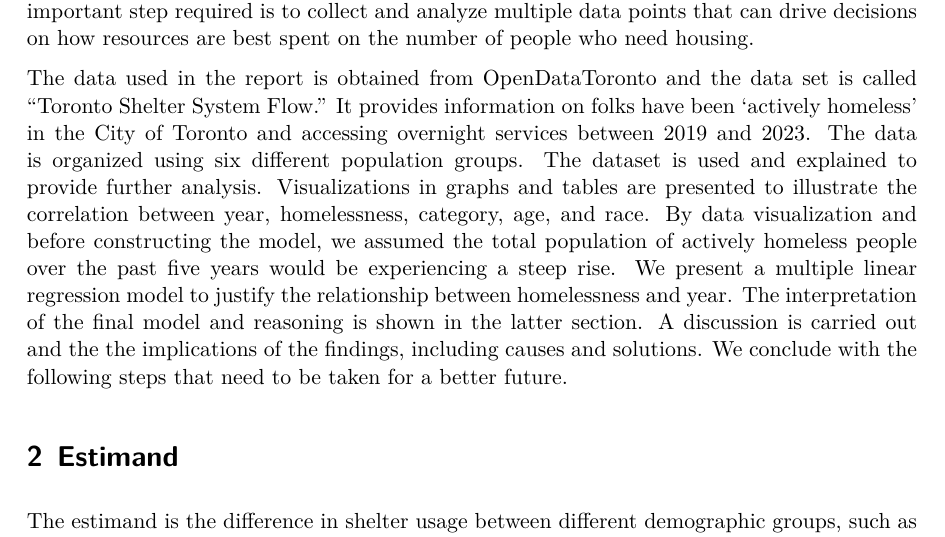
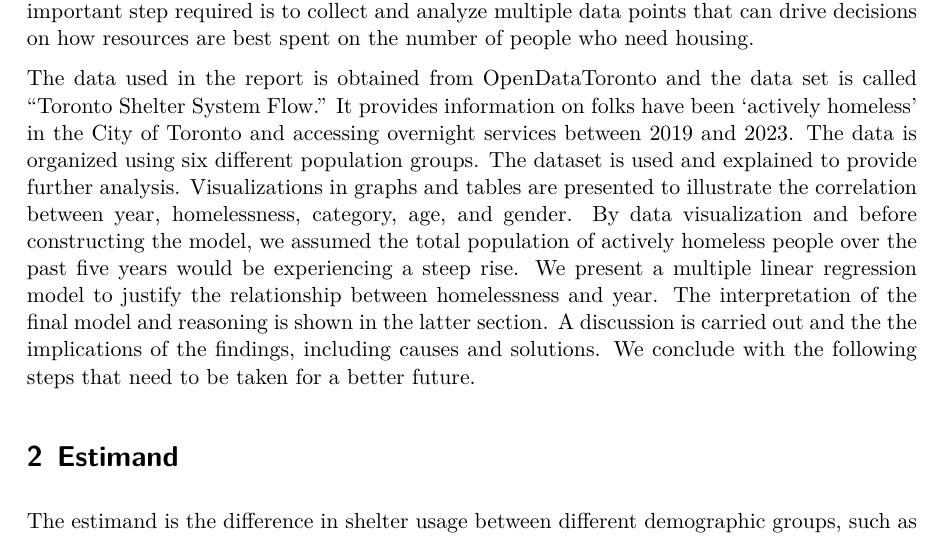
Before and after one commit to willdavidson01/Final-Paper, a Quarto document (outputs/paper/paper.qmd): part of page 2 of 14, cut so that both start at the same text. The pictures show the output file outputs/paper/paper.pdf that the author committed with the source.

Commit message:
spelling error

```diff
--- a/outputs/paper/paper.qmd
+++ b/outputs/paper/paper.qmd
@@ -37,7 +37,7 @@ df <- list[list$name=='toronto-shelter-system-flow.csv',] %>%
 
 Despite economic growth and increased development in the city, Toronto continues to struggle with the homelessness crisis. Actions and interventions such as public policies that support affordable housing in new high rise developments, grants to non-profits to provide wrap around services and programs for people experiencing homelessness and partnerships with hotels and recreation centers to offer temporary housing or out of the cold programs are all solid attempts to address the complex issues but have fallen short of solving the problem. Individuals have struggled through extreme weather conditions and overcrowded shelters, with waitlists of up to ten years for subsidized housing. The supportive shelters can't keep up with the demand because of the intake of refugees, Toronto's condo boom, and Toronto's fight against drug and alcohol abuse. Inadequate income, inaccessible housing, racism in employment, and housing markets area all factors contributing to homelessness. Homeless people are marginalized, and they're pushed to the side and deemed less important. The government needs to take urgent action to address the root causes of homelessness, as living on the streets puts individuals at risk of poor health and premature death. Should the government declare a state of emergency? Should more homeless shelters be built? Or is the root cause one of supply and demand for sustainable, affordable rents and access to homeownership for the average earning family. These critical questions need to be asked to move forward, and the first and perhaps the most important step required is to collect and analyze multiple data points that can drive decisions on how resources are best spent on the number of people who need housing.
 
-The data used in the report is obtained from OpenDataToronto and the data set is called "Toronto Shelter System Flow.” It provides information on folks have been ‘actively homeless’ in the City of Toronto and accessing overnight services between 2019 and 2023. The data is organized using six different population groups. The dataset is used and explained to provide further analysis. Visualizations in graphs and tables are presented to illustrate the correlation between year, homelessness, category, age, and race. By data visualization and before constructing the model, we assumed the total population of actively homeless people over the past five years would be experiencing a steep rise. We present a multiple linear regression model to justify the relationship between homelessness and year. The interpretation of the final model and reasoning is shown in the latter section. A discussion is carried out and the the implications of the findings, including causes and solutions. We conclude with the following steps that need to be taken for a better future.
+The data used in the report is obtained from OpenDataToronto and the data set is called "Toronto Shelter System Flow.” It provides information on folks have been ‘actively homeless’ in the City of Toronto and accessing overnight services between 2019 and 2023. The data is organized using six different population groups. The dataset is used and explained to provide further analysis. Visualizations in graphs and tables are presented to illustrate the correlation between year, homelessness, category, age, and gender. By data visualization and before constructing the model, we assumed the total population of actively homeless people over the past five years would be experiencing a steep rise. We present a multiple linear regression model to justify the relationship between homelessness and year. The interpretation of the final model and reasoning is shown in the latter section. A discussion is carried out and the the implications of the findings, including causes and solutions. We conclude with the following steps that need to be taken for a better future.
 
 # Estimand
 
```
Also changed, not shown: outputs/paper/paper.pdf.
